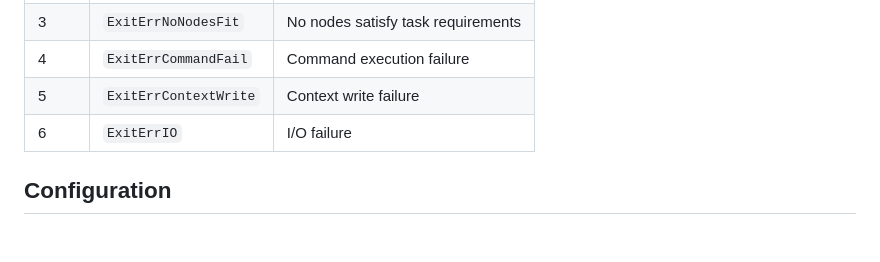
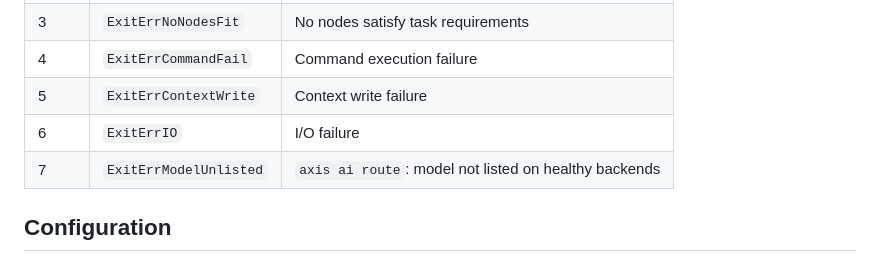
Before and after one commit to toasterbook88/Axis, a Markdown page: AGENTS.md, the part around the change. Drawn GitHub-style; blank space fills up the shorter version.

Commit message:
docs(AGENTS.md): add ExitErrModelUnlisted to exit-code table

```diff
--- a/AGENTS.md
+++ b/AGENTS.md
@@ -210,6 +210,7 @@ HDD penalty: −15 for heavy inference.
 | 4 | `ExitErrCommandFail` | Command execution failure |
 | 5 | `ExitErrContextWrite` | Context write failure |
 | 6 | `ExitErrIO` | I/O failure |
+| 7 | `ExitErrModelUnlisted` | `axis ai route`: model not listed on healthy backends |
 
 ## Configuration
 
```
